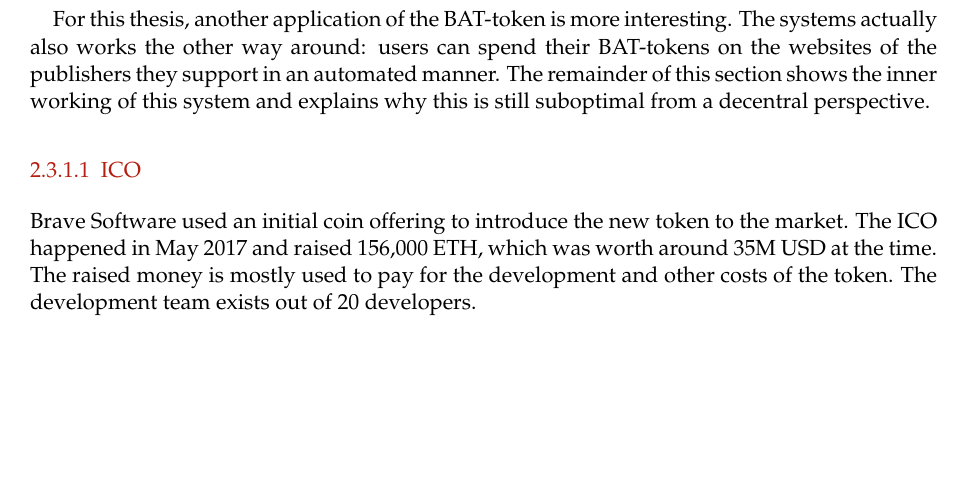
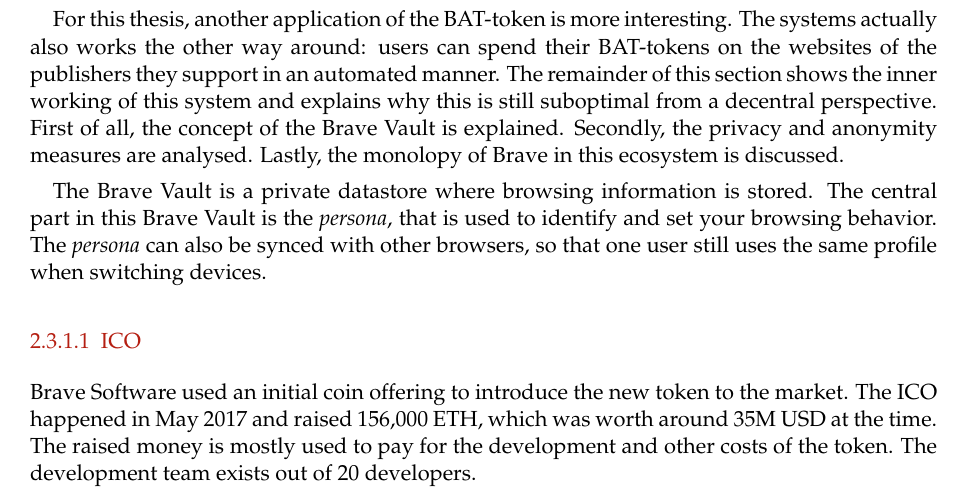
Before and after one commit to lightning-sprinkle/master-thesis, a LaTeX thesis (thesis/main.tex, which reads thesis/content/02_related_work.tex): part of page 19 of 37, cut so that both start at the same text, the shorter picture padded with empty space. Compiled offline with pdfLaTeX.

Commit message:
Brave vault

```diff
--- a/thesis/content/02_related_work.tex
+++ b/thesis/content/02_related_work.tex
@@ -79,9 +79,9 @@
 \subsection{Brave rewards}
 In order to achieve a system that makes it possible to reward content makers on the internet, Brave introduced the Basic Attention Token. This token, which works like any other cryptocurrency, represents user attention. Their goal with this token is to trade "attention" just like any other commodity, like oil and coffee. This means that the this token can also be traded on a cryptocurrency exchange. Brave Software is promoting this token to use it to reward internet users. What happens is that the brave brower is equipped with a standard ad blocker. The websites nevertheless, are filled with sponsored content by the brave browser. The difference with the original advertisements is that the user gets rewarded for viewing them in the BAT-token. The BAT-token can be traded for other crytocurrencies or even fiat currencies.
 
-For this thesis, another application of the BAT-token is more interesting. The systems actually also works the other way around: users can spend their BAT-tokens on the websites of the publishers they support in an automated manner. The remainder of this section shows the inner working of this system and explains why this is still suboptimal from a decentral perspective.
+For this thesis, another application of the BAT-token is more interesting. The systems actually also works the other way around: users can spend their BAT-tokens on the websites of the publishers they support in an automated manner. The remainder of this section shows the inner working of this system and explains why this is still suboptimal from a decentral perspective. First of all, the concept of the Brave Vault is explained. Secondly, the privacy and anonymity measures are analysed. Lastly, the monolopy of Brave in this ecosystem is discussed.
 
-
+The Brave Vault is a private datastore where browsing information is stored. The central part in this Brave Vault is the \textit{persona}, that is used to identify and set your browsing behavior. The \textit{persona} can also be synced with other browsers, so that one user still uses the same profile when switching devices.
 
 
 \subsubsection{ICO}
```
Also changed, not shown: thesis/bibliography.bib (+5 -0 lines), thesis/main.pdf.
